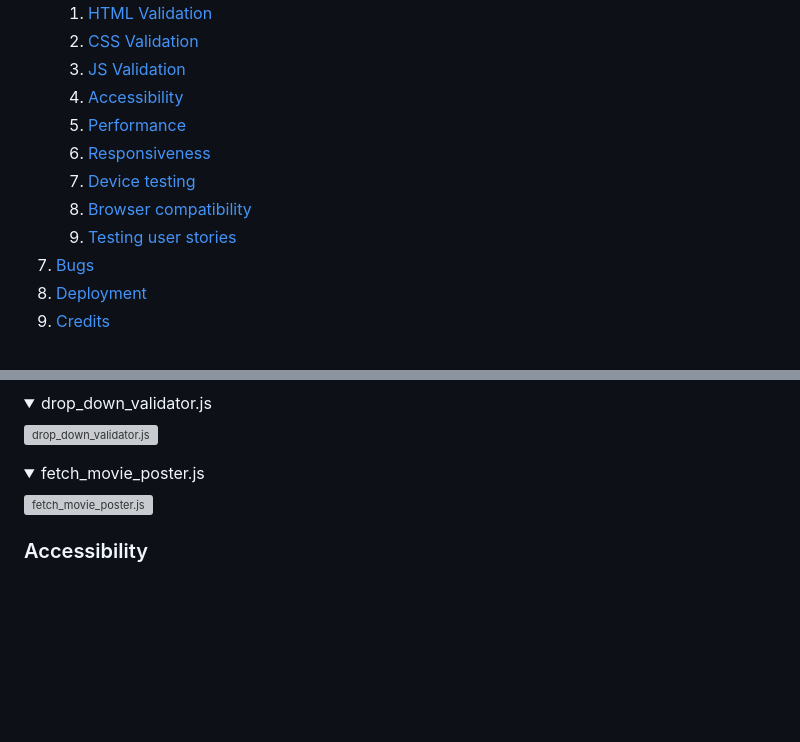
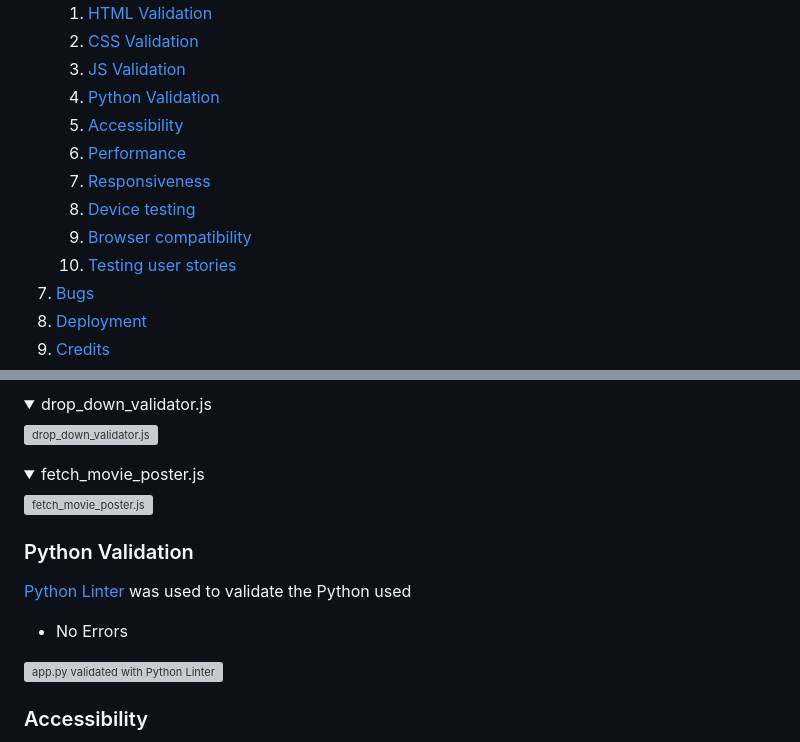
Before and after one commit to ofemiashiru/CI_MS3_MCC, a Markdown page: README.md, 2 parts joined by grey strips. Drawn GitHub-style; folded sections open; blank space fills up the shorter version; grey boxes are pictures that could not be loaded.

Commit message:
readme: add python validation|docs:upload python validation

```diff
--- a/README.md
+++ b/README.md
@@ -32,12 +32,13 @@
     1. [HTML Validation](#HTML-validation)
     2. [CSS Validation](#CSS-validation)
     3. [JS Validation](#JS-Validation)
-    4. [Accessibility](#accessibility)
-    5. [Performance](#performance)
-    6. [Responsiveness](#responsiveness)
-    7. [Device testing](#performing-tests-on-various-devices)
-    8. [Browser compatibility](#browser-compatibility)
-    9. [Testing user stories](#testing-user-stories)
+    4. [Python Validation](#python-validation)
+    5. [Accessibility](#accessibility)
+    6. [Performance](#performance)
+    7. [Responsiveness](#responsiveness)
+    8. [Device testing](#performing-tests-on-various-devices)
+    9. [Browser compatibility](#browser-compatibility)
+    10. [Testing user stories](#testing-user-stories)
 7. [Bugs](#Bugs)
 8. [Deployment](#deployment)
 9. [Credits](#credits)
@@ -380,6 +381,14 @@ custom css [results](https://jigsaw.w3.org/css-validator/validator?uri=https%3A%
 </details>
 
 
+### Python Validation
+
+[Python Linter](https://pep8ci.herokuapp.com/) was used to validate the Python used
+
+- No Errors
+
+![app.py validated with Python Linter](docs/validation/python/app_python_validate.png)
+
 ### Accessibility
 The WAVE WebAIM web accessibility tool was used to ensure the website met accessibility standards.
 
```
Also changed, not shown: other parts of README.md (+5 -3 lines), docs/validation/app_python_validate.png (added).
